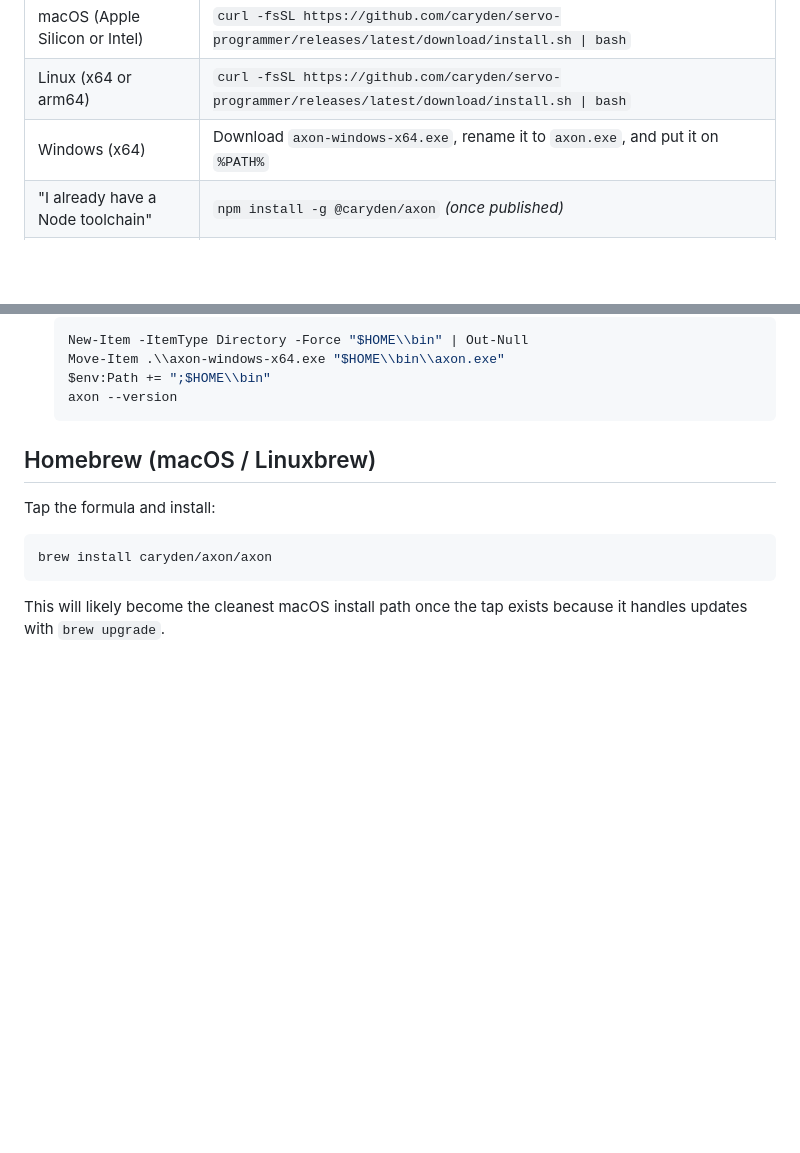
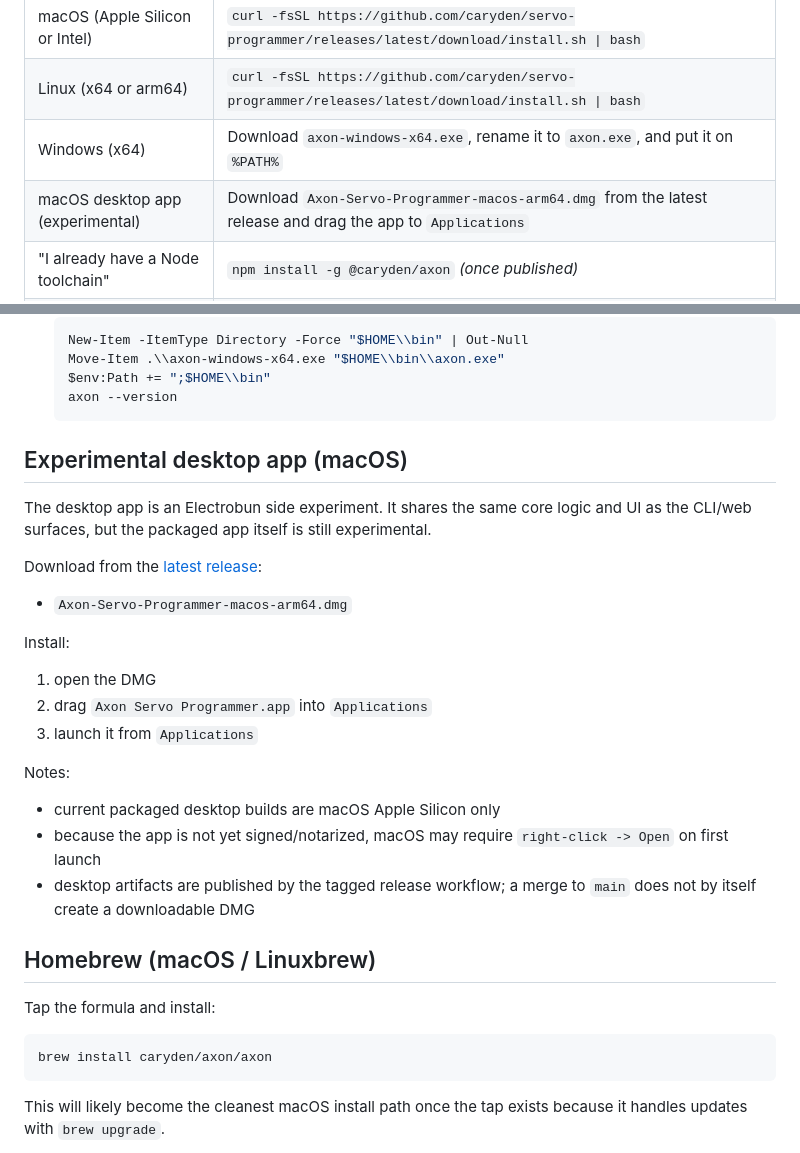
Before and after one commit to caryden/servo-programmer, a Markdown page: docs/INSTALL.md, 2 parts joined by grey strips. GitHub-like rendering; blank space fills up the shorter version.

````diff
--- a/docs/INSTALL.md
+++ b/docs/INSTALL.md
@@ -13,6 +13,7 @@ Pick the install method that matches how you work.
 | macOS (Apple Silicon or Intel)| `curl -fsSL https://github.com/caryden/servo-programmer/releases/latest/download/install.sh \| bash` |
 | Linux (x64 or arm64)          | `curl -fsSL https://github.com/caryden/servo-programmer/releases/latest/download/install.sh \| bash` |
 | Windows (x64)                 | Download `axon-windows-x64.exe`, rename it to `axon.exe`, and put it on `%PATH%`                 |
+| macOS desktop app (experimental) | Download `Axon-Servo-Programmer-macos-arm64.dmg` from the latest release and drag the app to `Applications` |
 | "I already have a Node toolchain" | `npm install -g @caryden/axon` *(once published)*                                            |
 | "I already have a Bun toolchain"  | `bunx @caryden/axon` *(once published; runs without installing)*                             |
 | "I'm in CI and need a one-liner"  | `curl -fsSL https://github.com/caryden/servo-programmer/releases/latest/download/install.sh \| bash` |
@@ -83,6 +84,30 @@ Pick the install method that matches how you work.
    $env:Path += ";$HOME\\bin"
    axon --version
    ```
+
+## Experimental desktop app (macOS)
+
+The desktop app is an Electrobun side experiment. It shares the same
+core logic and UI as the CLI/web surfaces, but the packaged app itself
+is still experimental.
+
+Download from the [latest release](https://github.com/caryden/servo-programmer/releases/latest):
+
+- `Axon-Servo-Programmer-macos-arm64.dmg`
+
+Install:
+
+1. open the DMG
+2. drag `Axon Servo Programmer.app` into `Applications`
+3. launch it from `Applications`
+
+Notes:
+
+- current packaged desktop builds are macOS Apple Silicon only
+- because the app is not yet signed/notarized, macOS may require
+  `right-click -> Open` on first launch
+- desktop artifacts are published by the tagged release workflow; a
+  merge to `main` does not by itself create a downloadable DMG
 
 ## Homebrew (macOS / Linuxbrew)
 
````
Also changed, not shown: README.md (+22 -0 lines).
